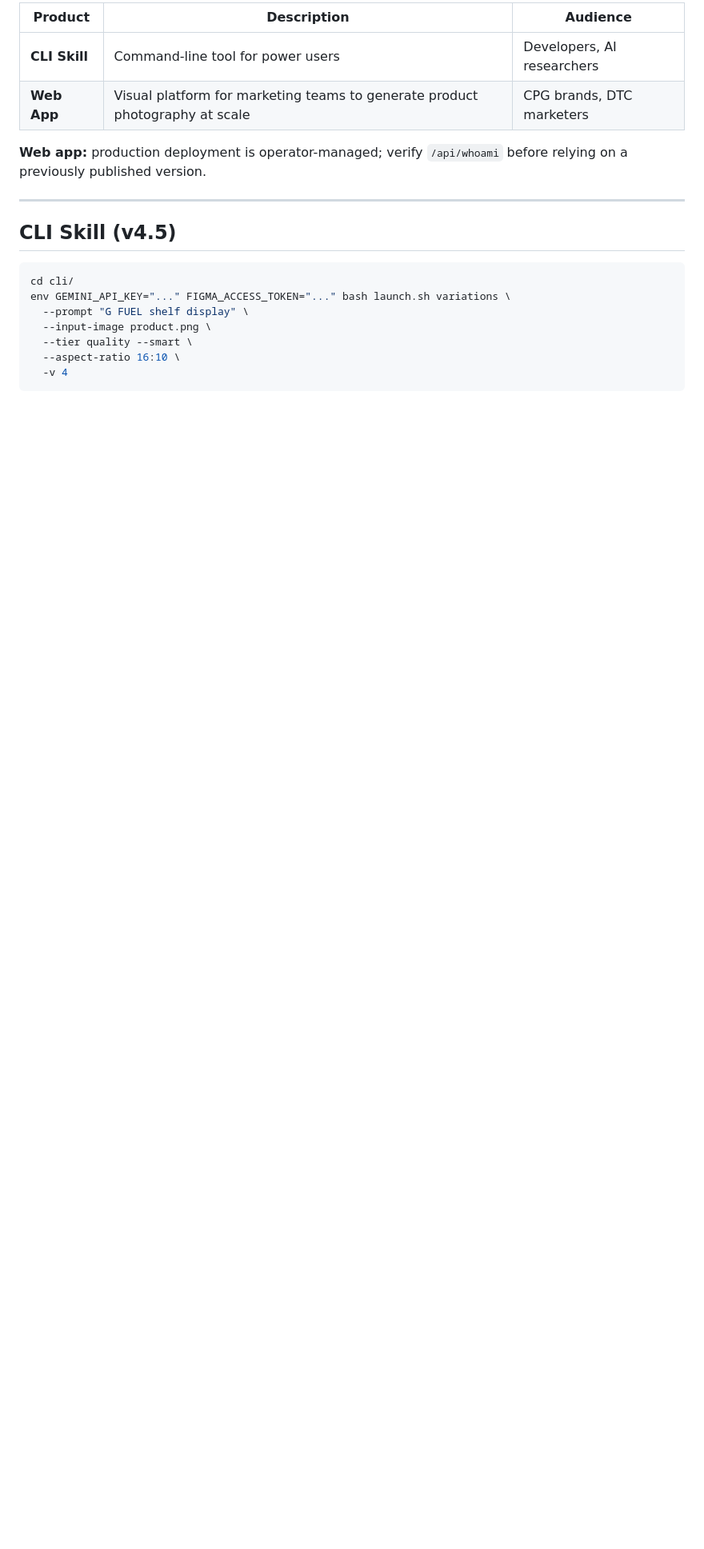
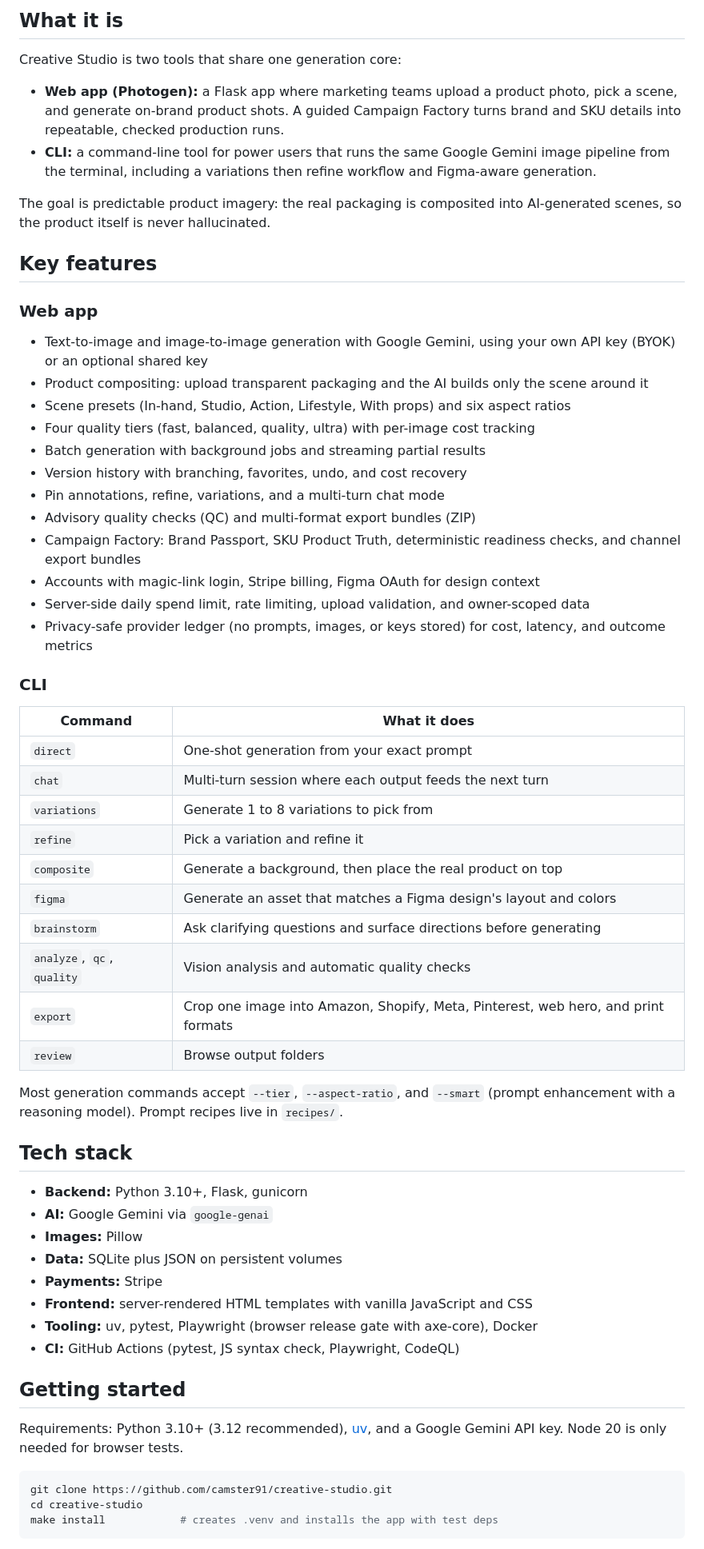
Before and after one commit to camster91/creative-studio, a Markdown page: README.md, the part around one of its changes. Shown at 80% size. GitHub-like rendering; blank space fills up the shorter version.

````diff
--- a/README.md
+++ b/README.md
@@ -7,23 +6,65 @@
 
-| Product | Description | Audience |
-|---------|-------------|----------|
-| **CLI Skill** | Command-line tool for power users | Developers, AI researchers |
-| **Web App** | Visual platform for marketing teams to generate product photography at scale | CPG brands, DTC marketers |
+## What it is
 
-**Web app:** production deployment is operator-managed; verify `/api/whoami`
-before relying on a previously published version.
+Creative Studio is two tools that share one generation core:
 
----
+- **Web app (Photogen):** a Flask app where marketing teams upload a product photo, pick a scene, and generate on-brand product shots. A guided Campaign Factory turns brand and SKU details into repeatable, checked production runs.
+- **CLI:** a command-line tool for power users that runs the same Google Gemini image pipeline from the terminal, including a variations then refine workflow and Figma-aware generation.
 
-## CLI Skill (v4.5)
+The goal is predictable product imagery: the real packaging is composited into AI-generated scenes, so the product itself is never hallucinated.
+
+## Key features
+
+### Web app
+
+- Text-to-image and image-to-image generation with Google Gemini, using your own API key (BYOK) or an optional shared key
+- Product compositing: upload transparent packaging and the AI builds only the scene around it
+- Scene presets (In-hand, Studio, Action, Lifestyle, With props) and six aspect ratios
+- Four quality tiers (fast, balanced, quality, ultra) with per-image cost tracking
+- Batch generation with background jobs and streaming partial results
+- Version history with branching, favorites, undo, and cost recovery
+- Pin annotations, refine, variations, and a multi-turn chat mode
+- Advisory quality checks (QC) and multi-format export bundles (ZIP)
+- Campaign Factory: Brand Passport, SKU Product Truth, deterministic readiness checks, and channel export bundles
+- Accounts with magic-link login, Stripe billing, Figma OAuth for design context
+- Server-side daily spend limit, rate limiting, upload validation, and owner-scoped data
+- Privacy-safe provider ledger (no prompts, images, or keys stored) for cost, latency, and outcome metrics
+
+### CLI
+
+| Command | What it does |
+|---|---|
+| `direct` | One-shot generation from your exact prompt |
+| `chat` | Multi-turn session where each output feeds the next turn |
+| `variations` | Generate 1 to 8 variations to pick from |
+| `refine` | Pick a variation and refine it |
+| `composite` | Generate a background, then place the real product on top |
+| `figma` | Generate an asset that matches a Figma design's layout and colors |
+| `brainstorm` | Ask clarifying questions and surface directions before generating |
+| `analyze`, `qc`, `quality` | Vision analysis and automatic quality checks |
+| `export` | Crop one image into Amazon, Shopify, Meta, Pinterest, web hero, and print formats |
+| `review` | Browse output folders |
+
+Most generation commands accept `--tier`, `--aspect-ratio`, and `--smart` (prompt enhancement with a reasoning model). Prompt recipes live in `recipes/`.
+
+## Tech stack
+
+- **Backend:** Python 3.10+, Flask, gunicorn
+- **AI:** Google Gemini via `google-genai`
+- **Images:** Pillow
+- **Data:** SQLite plus JSON on persistent volumes
+- **Payments:** Stripe
+- **Frontend:** server-rendered HTML templates with vanilla JavaScript and CSS
+- **Tooling:** uv, pytest, Playwright (browser release gate with axe-core), Docker
+- **CI:** GitHub Actions (pytest, JS syntax check, Playwright, CodeQL)
+
+## Getting started
+
+Requirements: Python 3.10+ (3.12 recommended), [uv](https://docs.astral.sh/uv/), and a Google Gemini API key. Node 20 is only needed for browser tests.
 
 ```bash
-cd cli/
-env GEMINI_API_KEY="..." FIGMA_ACCESS_TOKEN="..." bash launch.sh variations \
-  --prompt "G FUEL shelf display" \
-  --input-image product.png \
-  --tier quality --smart \
-  --aspect-ratio 16:10 \
-  -v 4
+git clone https://github.com/camster91/creative-studio.git
+cd creative-studio
+make install            # creates .venv and installs the app with test deps
 ```
 
````
Also changed, not shown: other parts of README.md (+51 -159 lines).
